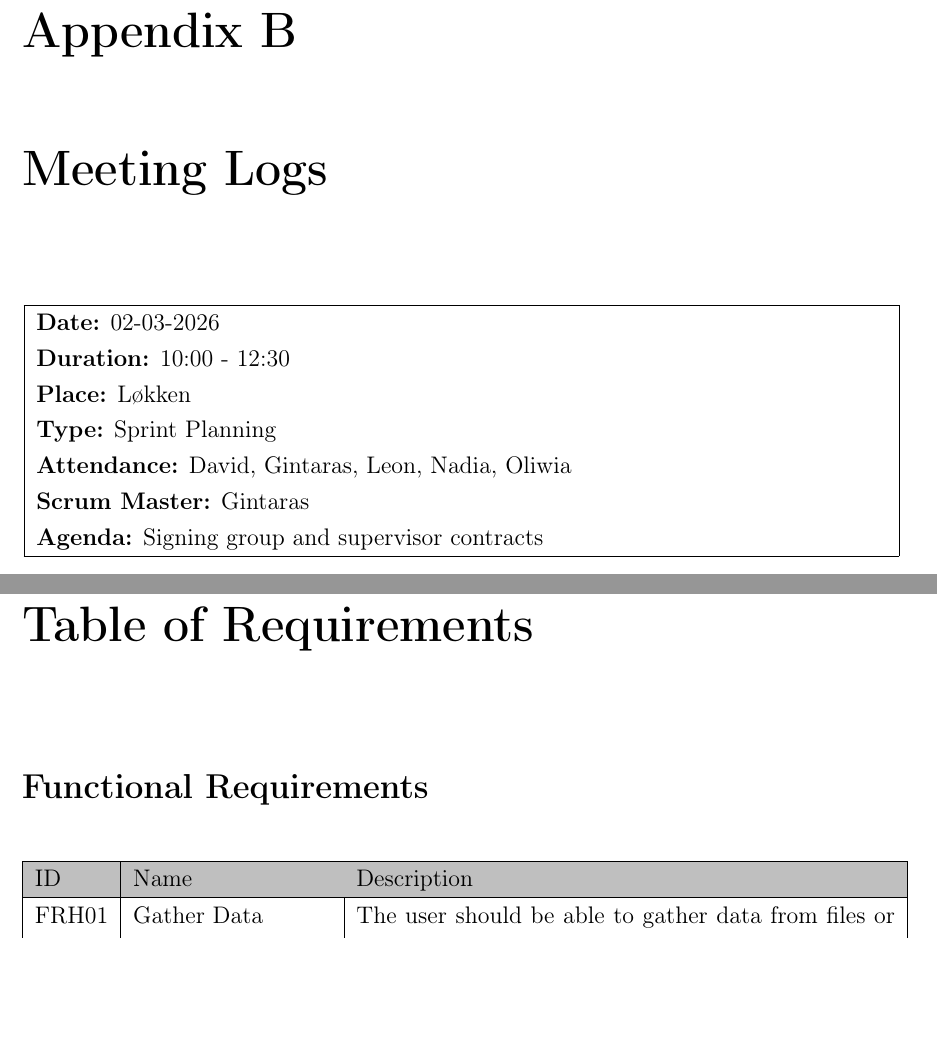
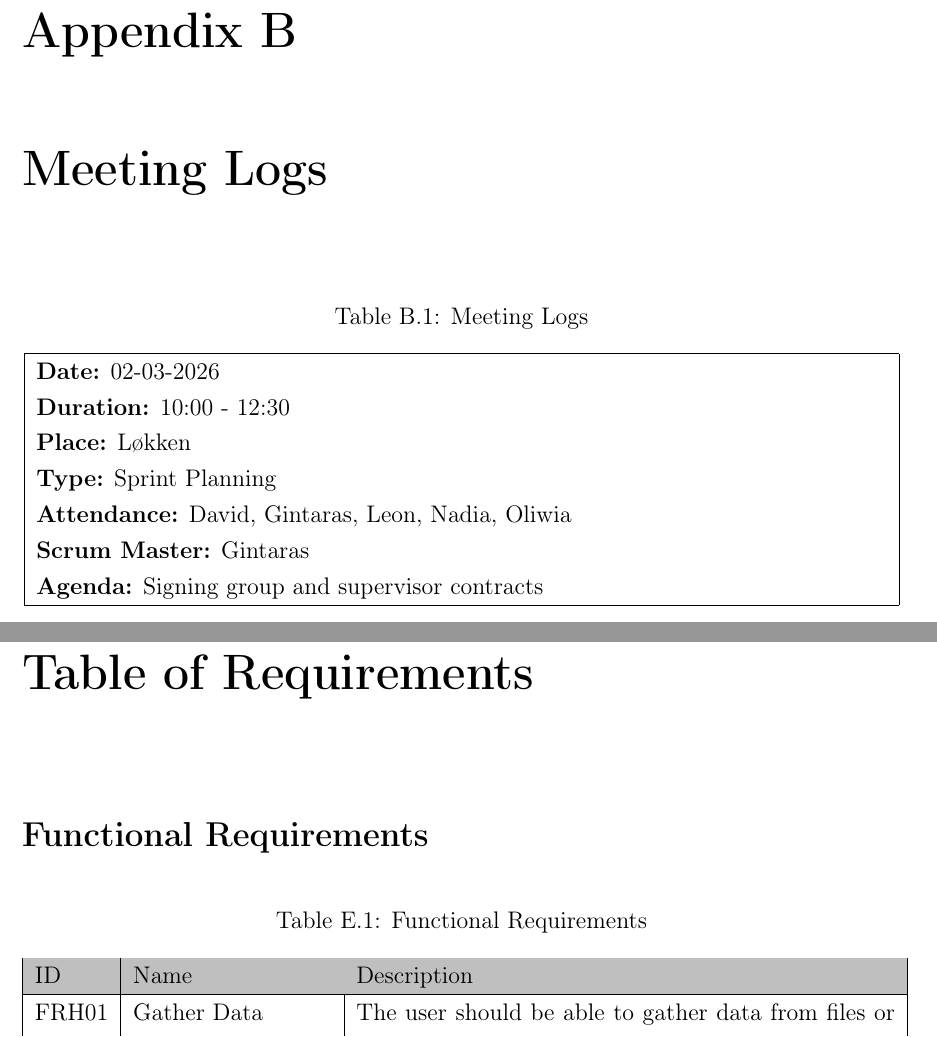
Before and after one commit to Sholi0/SE2-Report, a LaTeX thesis (SemesterProjectDanfoss-Report/main.tex, which reads SemesterProjectDanfoss-Report/Chapters/Appendix.tex): two parts of pages 72 and 127 of 129, joined at a grey line, cut so that both start at the same text, the shorter picture padded with empty space. Compiled offline with pdfLaTeX.

Commit message:
Table labels added

```diff
--- a/SemesterProjectDanfoss-Report/Chapters/Appendix.tex
+++ b/SemesterProjectDanfoss-Report/Chapters/Appendix.tex
@@ -215,6 +215,7 @@ During the course of the project no AI was used on my part, all of the code refa
 
 \begin{table}[H]
     \centering
+    \caption{Meeting Logs}
     \begin{tabular}{|p{15cm}|}
         \hline
         \textbf{Date:}  02-03-2026 \\
@@ -1481,6 +1482,7 @@ Authorship and Reviewes per modules:
 \section*{Functional Requirements}
 \begin{table}[H]
     \centering
+    \caption{Functional Requirements}
     \begin{tabular}{|p{1.3cm}|p{3.5cm}|p{9.5cm}|}
         \hline
         \cellcolor[HTML]{BFBFBF} ID & \cellcolor[HTML]{BFBFBF} Name & \cellcolor[HTML]{BFBFBF} Description \\
```
